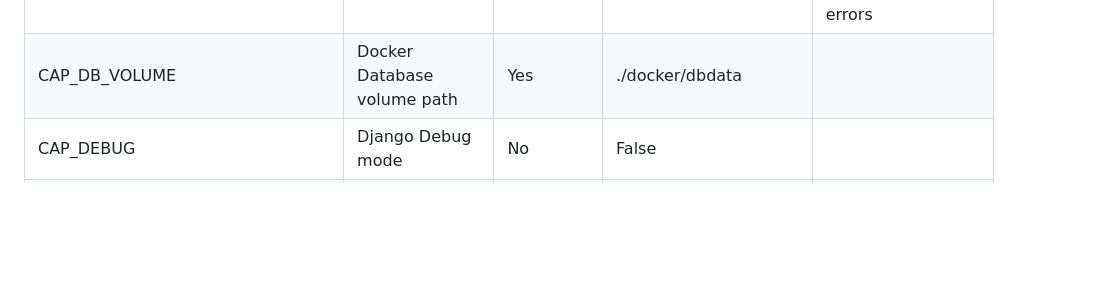
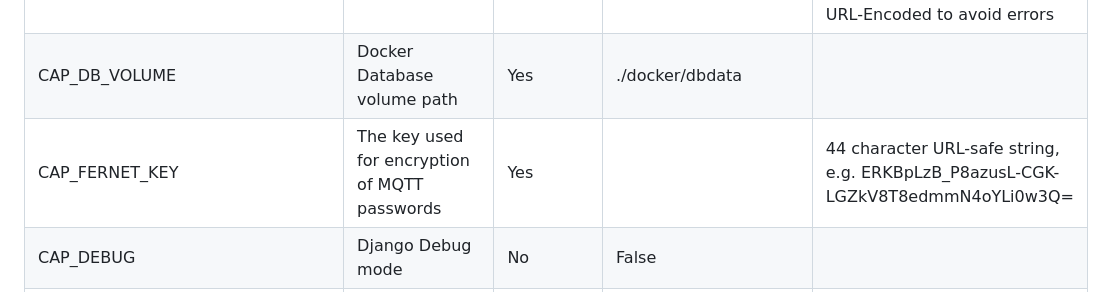
Before and after one commit to wmo-raf/cap-composer-web, a Markdown page: README.md, the part around the change. Drawn GitHub-style; blank space fills up the shorter version.

Commit message:
docs: add fernet key description

```diff
--- a/README.md
+++ b/README.md
@@ -112,6 +112,7 @@ docker-compose exec cap_web python manage.py createsuperuser
 | CAP_DB_NAME                  | Postgres Database name                                                                                                                                                                                             | Yes      |                         |                                                                                                                                                                                     |
 | CAP_DB_PASSWORD              | Postgres Database password                                                                                                                                                                                         | Yes      |                         | Avoid using the '@' and '$' or any other special characters without escaping them. If you have to include them, first make sure your password is URL-Encoded to avoid errors        |
 | CAP_DB_VOLUME                | Docker Database volume path                                                                                                                                                                                        | Yes      | ./docker/dbdata         |                                                                                                                                                                                     |
+| CAP_FERNET_KEY                |                                                            The key used for encryption of MQTT passwords                                                                                                                             | Yes      |          |                                                                                                                                                                 44 character URL-safe string, e.g. ERKBpLzB_P8azusL-CGK-LGZkV8T8edmmN4oYLi0w3Q=                    |
 | CAP_DEBUG                    | Django Debug mode                                                                                                                                                                                                  | No       | False                   |                                                                                                                                                                                     |
 | CAP_SITE_NAME                | Wagtail Site name                                                                                                                                                                                                  | No       | CAP Composer            |                                                                                                                                                                                     |
 | CAP_ADMIN_URL_PATH           | Admin URL path                                                                                                                                                                                                     | No       | cap-admin               |                                                                                                                                                                                     |
```
